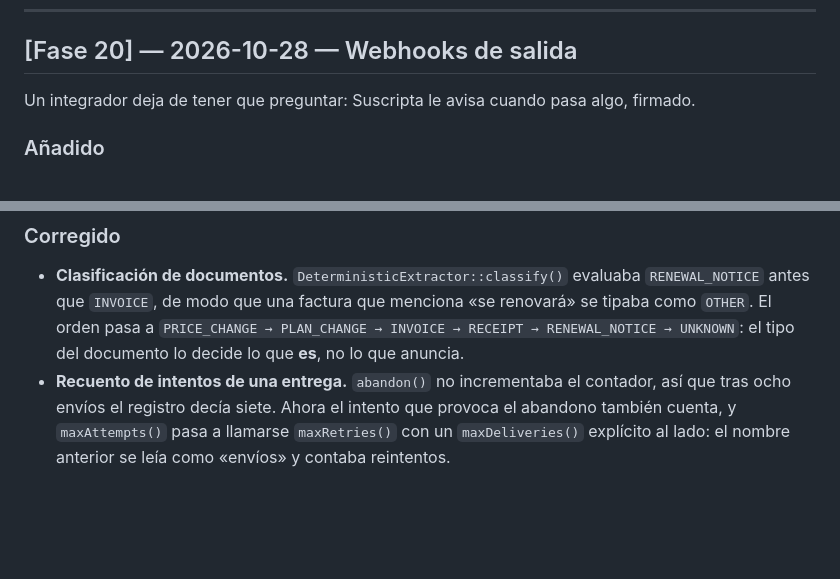
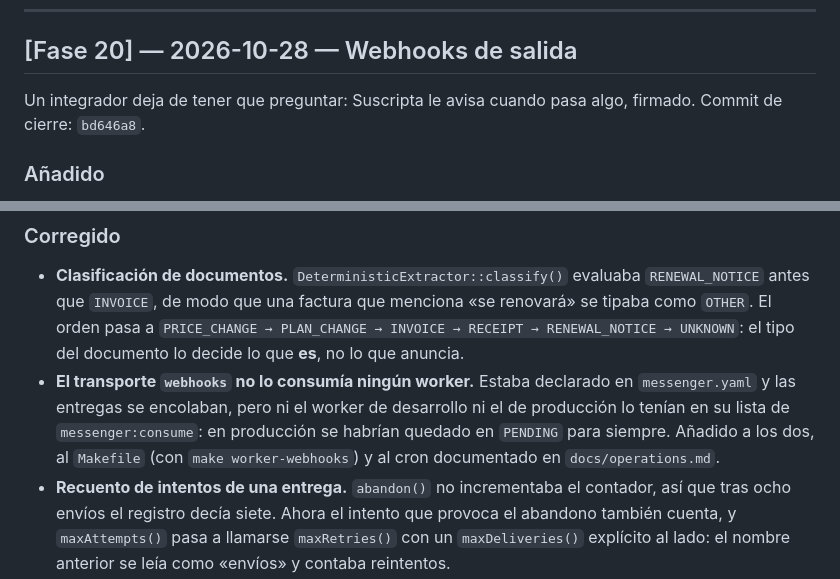
Before and after one commit to dvalverdeGF/Suscripta, a Markdown page: CHANGELOG.md, 2 parts joined by grey strips. Rendered like a GitHub page; blank space fills up the shorter version.

Commit message:
docs: fijar el commit de cierre de la fase 20
El SHA del commit de cierre no se puede escribir en el propio commit que lo
crea, así que va en uno posterior: es la práctica que siguen las fases
anteriores y evita reescribir historia (`--amend`) para algo cosmético.

De paso se corrige el número de aserciones de la suite (5 843, no 5 850) y se
documenta en el CHANGELOG el tercer defecto encontrado al cerrar: el transporte
`webhooks` no estaba en la lista de ningún worker.

Co-authored-by: Copilot <223556219+Copilot@users.noreply.github.com>

```diff
--- a/CHANGELOG.md
+++ b/CHANGELOG.md
@@ -24,6 +24,7 @@ cerrada, verificada y commiteada. El detalle de lo que queda pendiente está en
 ## [Fase 20] — 2026-10-28 — Webhooks de salida
 
 Un integrador deja de tener que preguntar: Suscripta le avisa cuando pasa algo, firmado.
+Commit de cierre: `bd646a8`.
 
 ### Añadido
 
@@ -52,6 +53,11 @@ Un integrador deja de tener que preguntar: Suscripta le avisa cuando pasa algo,
   `RENEWAL_NOTICE` antes que `INVOICE`, de modo que una factura que menciona «se renovará» se
   tipaba como `OTHER`. El orden pasa a `PRICE_CHANGE → PLAN_CHANGE → INVOICE → RECEIPT →
   RENEWAL_NOTICE → UNKNOWN`: el tipo del documento lo decide lo que **es**, no lo que anuncia.
+- **El transporte `webhooks` no lo consumía ningún worker.** Estaba declarado en
+  `messenger.yaml` y las entregas se encolaban, pero ni el worker de desarrollo ni el de
+  producción lo tenían en su lista de `messenger:consume`: en producción se habrían quedado en
+  `PENDING` para siempre. Añadido a los dos, al `Makefile` (con `make worker-webhooks`) y al cron
+  documentado en `docs/operations.md`.
 - **Recuento de intentos de una entrega.** `abandon()` no incrementaba el contador, así que tras
   ocho envíos el registro decía siete. Ahora el intento que provoca el abandono también cuenta, y
   `maxAttempts()` pasa a llamarse `maxRetries()` con un `maxDeliveries()` explícito al lado: el
```
Also changed, not shown: docs/ROADMAP.md (+2 -2 lines).
